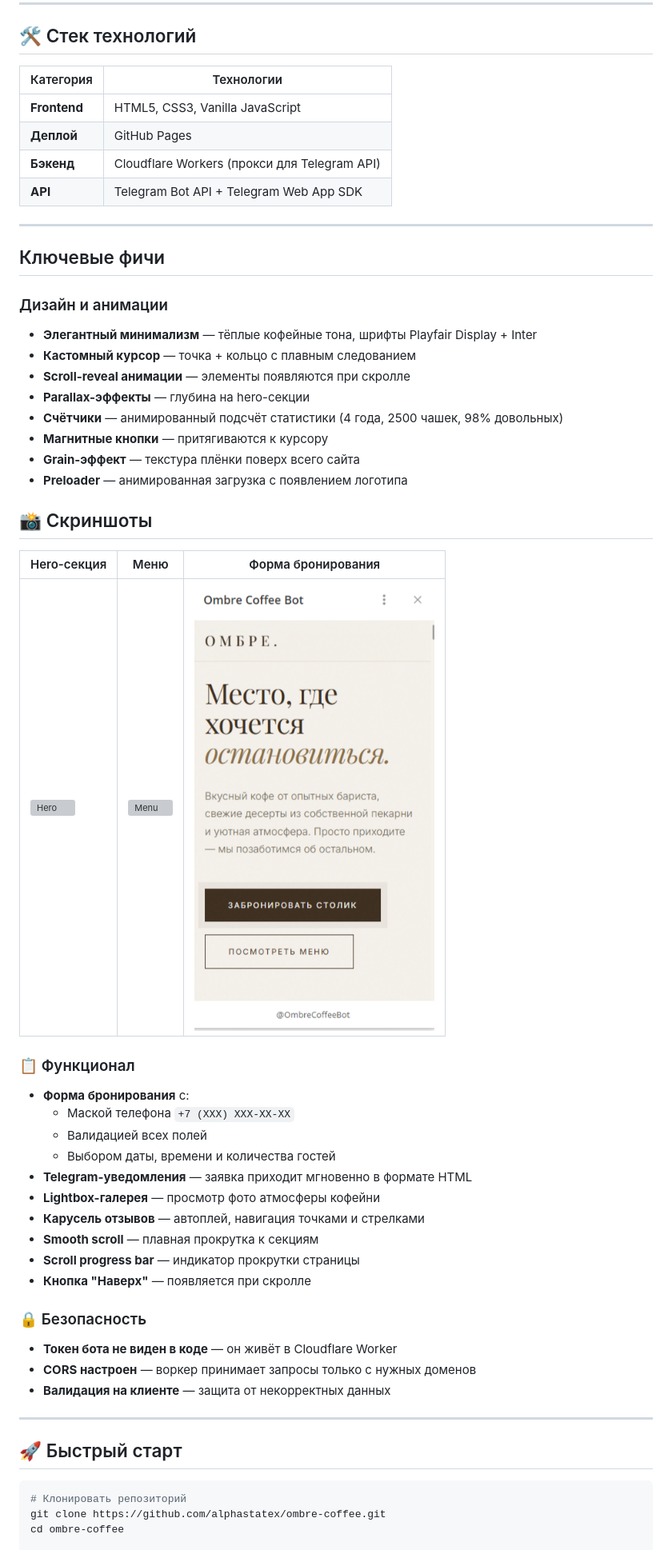
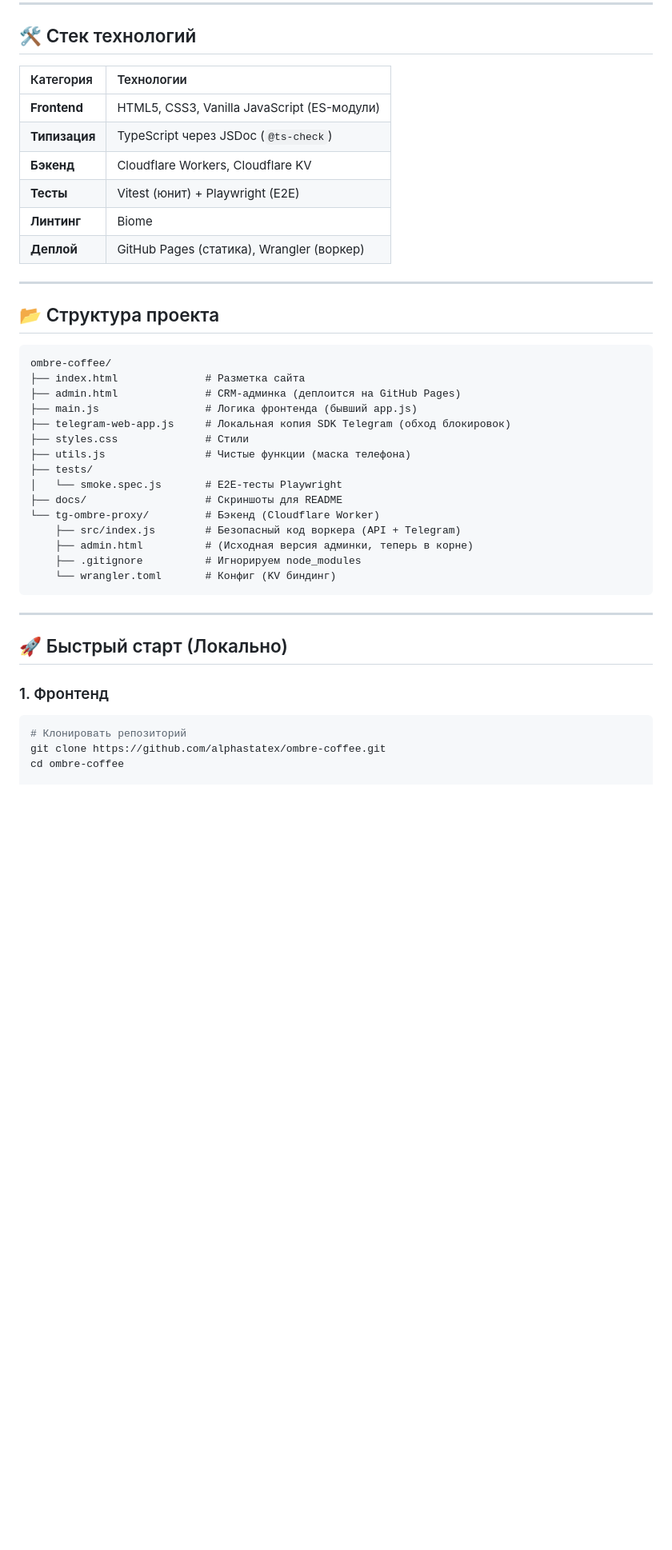
Before and after one commit to alphastatex/ombre-coffee, a Markdown page: README.md, the part around one of its changes. Shown at 80% size. Drawn GitHub-style; blank space fills up the shorter version; grey boxes are pictures that could not be loaded.

````diff
--- a/README.md
+++ b/README.md
@@ -28,56 +60,42 @@
 
 ## 🛠 Стек технологий
 
-| Категория    | Технологии                                   |
-| ------------ | -------------------------------------------- |
-| **Frontend** | HTML5, CSS3, Vanilla JavaScript              |
-| **Деплой**   | GitHub Pages                                 |
-| **Бэкенд**   | Cloudflare Workers (прокси для Telegram API) |
-| **API**      | Telegram Bot API + Telegram Web App SDK      |
+| Категория     | Технологии                                  |
+| :------------ | :------------------------------------------ |
+| **Frontend**  | HTML5, CSS3, Vanilla JavaScript (ES-модули) |
+| **Типизация** | TypeScript через JSDoc (`@ts-check`)        |
+| **Бэкенд**    | Cloudflare Workers, Cloudflare KV           |
+| **Тесты**     | Vitest (юнит) + Playwright (E2E)            |
+| **Линтинг**   | Biome                                       |
+| **Деплой**    | GitHub Pages (статика), Wrangler (воркер)   |
 
 ---
 
-## Ключевые фичи
+## 📂 Структура проекта
 
-### Дизайн и анимации
-
-- **Элегантный минимализм** — тёплые кофейные тона, шрифты Playfair Display + Inter
-- **Кастомный курсор** — точка + кольцо с плавным следованием
-- **Scroll-reveal анимации** — элементы появляются при скролле
-- **Parallax-эффекты** — глубина на hero-секции
-- **Счётчики** — анимированный подсчёт статистики (4 года, 2500 чашек, 98% довольных)
-- **Магнитные кнопки** — притягиваются к курсору
-- **Grain-эффект** — текстура плёнки поверх всего сайта
-- **Preloader** — анимированная загрузка с появлением логотипа
-
-## 📸 Скриншоты
-
-| Hero-секция            | Меню                   | Форма бронирования           |
-| ---------------------- | ---------------------- | ---------------------------- |
-| ![Hero](docs/hero.png) | ![Menu](docs/menu.png) | ![Booking](docs/booking.png) |
-
-### 📋 Функционал
-
-- **Форма бронирования** с:
-    - Маской телефона `+7 (XXX) XXX-XX-XX`
-    - Валидацией всех полей
-    - Выбором даты, времени и количества гостей
-- **Telegram-уведомления** — заявка приходит мгновенно в формате HTML
-- **Lightbox-галерея** — просмотр фото атмосферы кофейни
-- **Карусель отзывов** — автоплей, навигация точками и стрелками
-- **Smooth scroll** — плавная прокрутка к секциям
-- **Scroll progress bar** — индикатор прокрутки страницы
-- **Кнопка "Наверх"** — появляется при скролле
-
-### 🔒 Безопасность
-
-- **Токен бота не виден в коде** — он живёт в Cloudflare Worker
-- **CORS настроен** — воркер принимает запросы только с нужных доменов
-- **Валидация на клиенте** — защита от некорректных данных
+```text
+ombre-coffee/
+├── index.html              # Разметка сайта
+├── admin.html              # CRM-админка (деплоится на GitHub Pages)
+├── main.js                 # Логика фронтенда (бывший app.js)
+├── telegram-web-app.js     # Локальная копия SDK Telegram (обход блокировок)
+├── styles.css              # Стили
+├── utils.js                # Чистые функции (маска телефона)
+├── tests/
+│   └── smoke.spec.js       # E2E-тесты Playwright
+├── docs/                   # Скриншоты для README
+└── tg-ombre-proxy/         # Бэкенд (Cloudflare Worker)
+    ├── src/index.js        # Безопасный код воркера (API + Telegram)
+    ├── admin.html          # (Исходная версия админки, теперь в корне)
+    ├── .gitignore          # Игнорируем node_modules
+    └── wrangler.toml       # Конфиг (KV биндинг)
+```
 
 ---
 
-## 🚀 Быстрый старт
+## 🚀 Быстрый старт (Локально)
+
+### 1. Фронтенд
 
 ```bash
 # Клонировать репозиторий
````
Also changed, not shown: other parts of README.md (+69 -27 lines), docs/admin.png (added).
